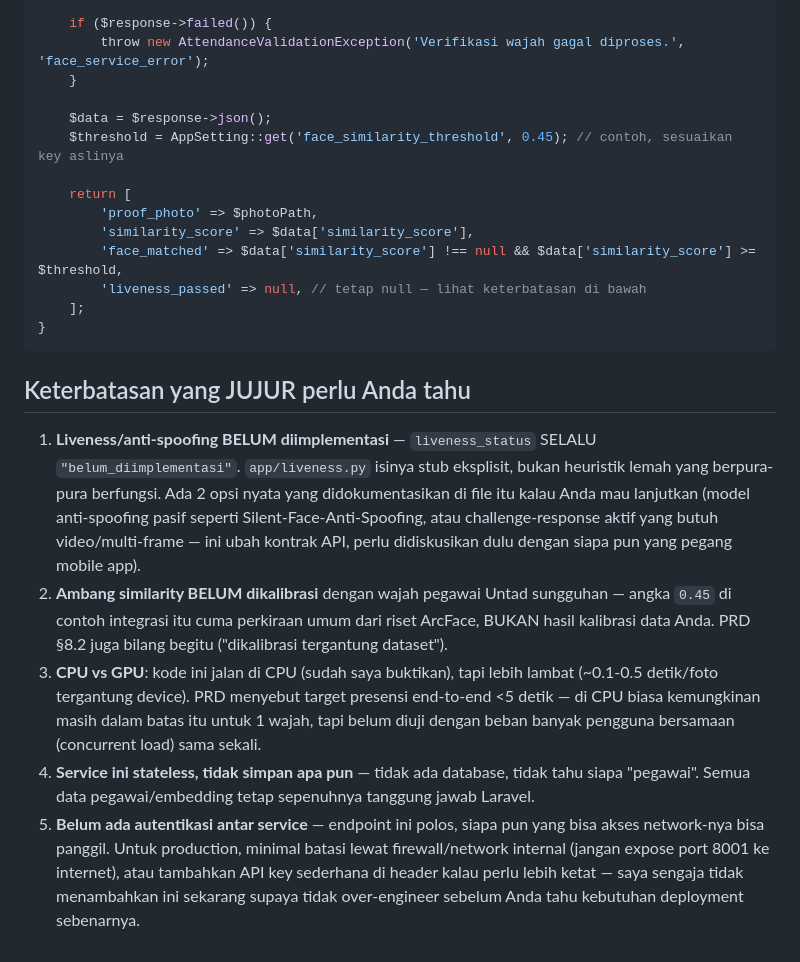
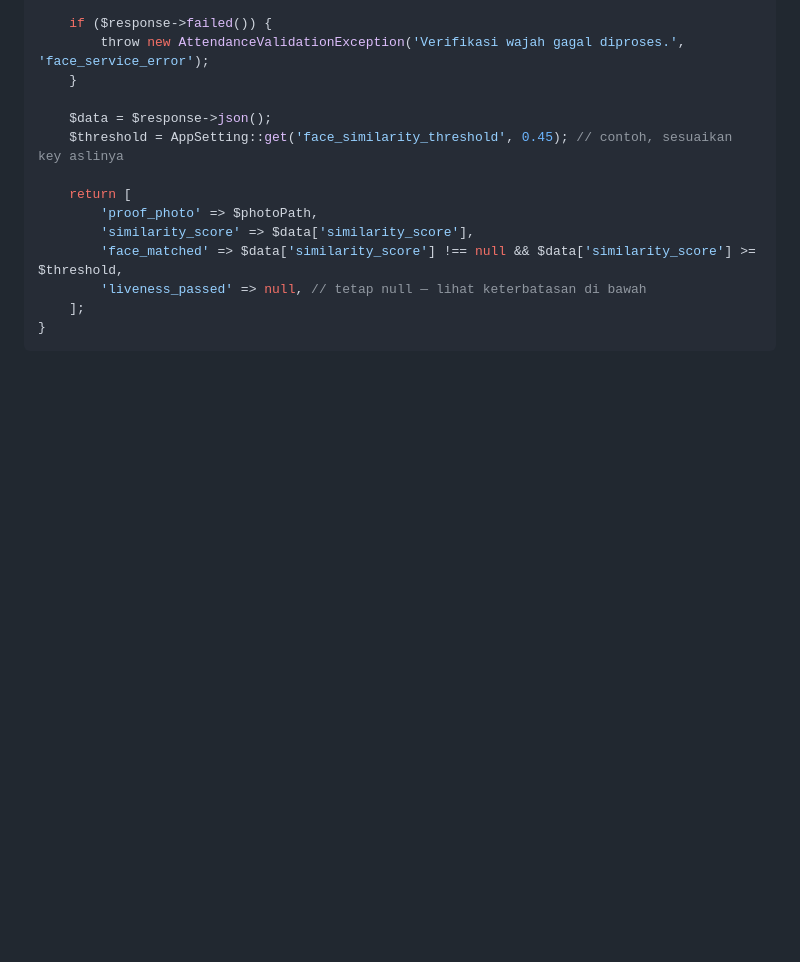
Before and after one commit to arieladriazulahwan/Magang-Upatik, a Markdown page: README.md, the part around the change. GitHub-like rendering; blank space fills up the shorter version.

Commit message:
Remove limitations section from README
Removed limitations section regarding liveness, calibration, performance, and authentication.

````diff
--- a/README.md
+++ b/README.md
@@ -115,31 +115,3 @@ private function verifyFace(?string $photoPath, Employee $employee): array
     ];
 }
 ```
-
-## Keterbatasan yang JUJUR perlu Anda tahu
-
-1. **Liveness/anti-spoofing BELUM diimplementasi** — `liveness_status` SELALU
-   `"belum_diimplementasi"`. `app/liveness.py` isinya stub eksplisit, bukan
-   heuristik lemah yang berpura-pura berfungsi. Ada 2 opsi nyata yang
-   didokumentasikan di file itu kalau Anda mau lanjutkan (model anti-spoofing
-   pasif seperti Silent-Face-Anti-Spoofing, atau challenge-response aktif
-   yang butuh video/multi-frame — ini ubah kontrak API, perlu didiskusikan
-   dulu dengan siapa pun yang pegang mobile app).
-2. **Ambang similarity BELUM dikalibrasi** dengan wajah pegawai Untad
-   sungguhan — angka `0.45` di contoh integrasi itu cuma perkiraan umum dari
-   riset ArcFace, BUKAN hasil kalibrasi data Anda. PRD §8.2 juga bilang
-   begitu ("dikalibrasi tergantung dataset").
-3. **CPU vs GPU**: kode ini jalan di CPU (sudah saya buktikan), tapi lebih
-   lambat (~0.1-0.5 detik/foto tergantung device). PRD menyebut target
-   presensi end-to-end <5 detik — di CPU biasa kemungkinan masih dalam
-   batas itu untuk 1 wajah, tapi belum diuji dengan beban banyak pengguna
-   bersamaan (concurrent load) sama sekali.
-4. **Service ini stateless, tidak simpan apa pun** — tidak ada database,
-   tidak tahu siapa "pegawai". Semua data pegawai/embedding tetap
-   sepenuhnya tanggung jawab Laravel.
-5. **Belum ada autentikasi antar service** — endpoint ini polos, siapa pun
-   yang bisa akses network-nya bisa panggil. Untuk production, minimal
-   batasi lewat firewall/network internal (jangan expose port 8001 ke
-   internet), atau tambahkan API key sederhana di header kalau perlu lebih
-   ketat — saya sengaja tidak menambahkan ini sekarang supaya tidak
-   over-engineer sebelum Anda tahu kebutuhan deployment sebenarnya.
````
